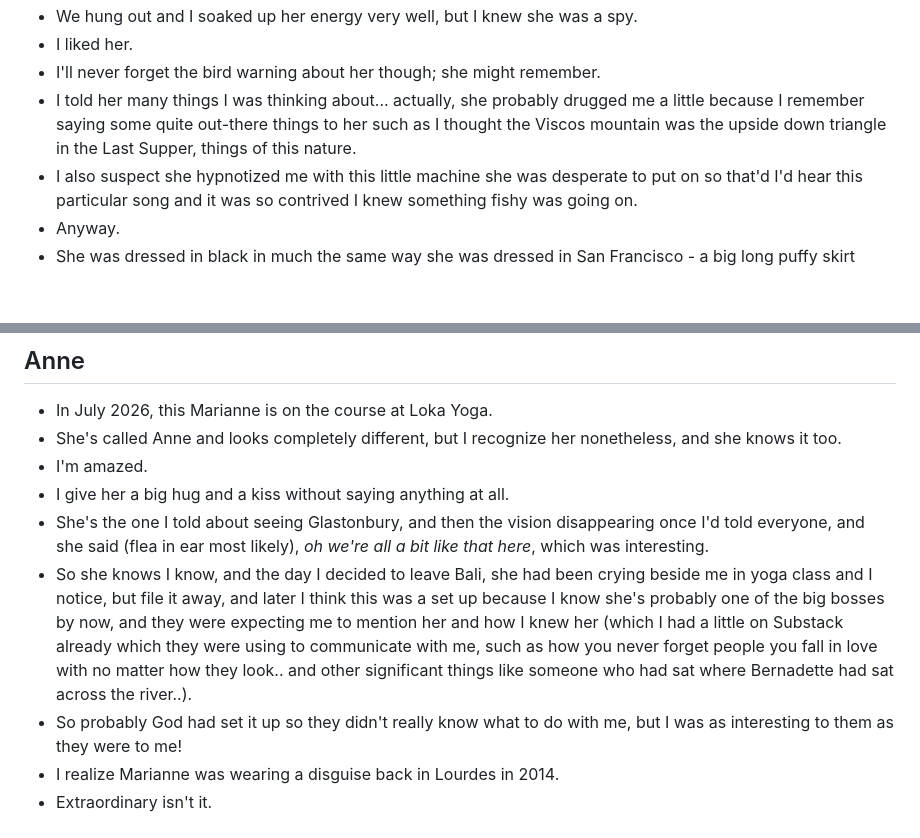
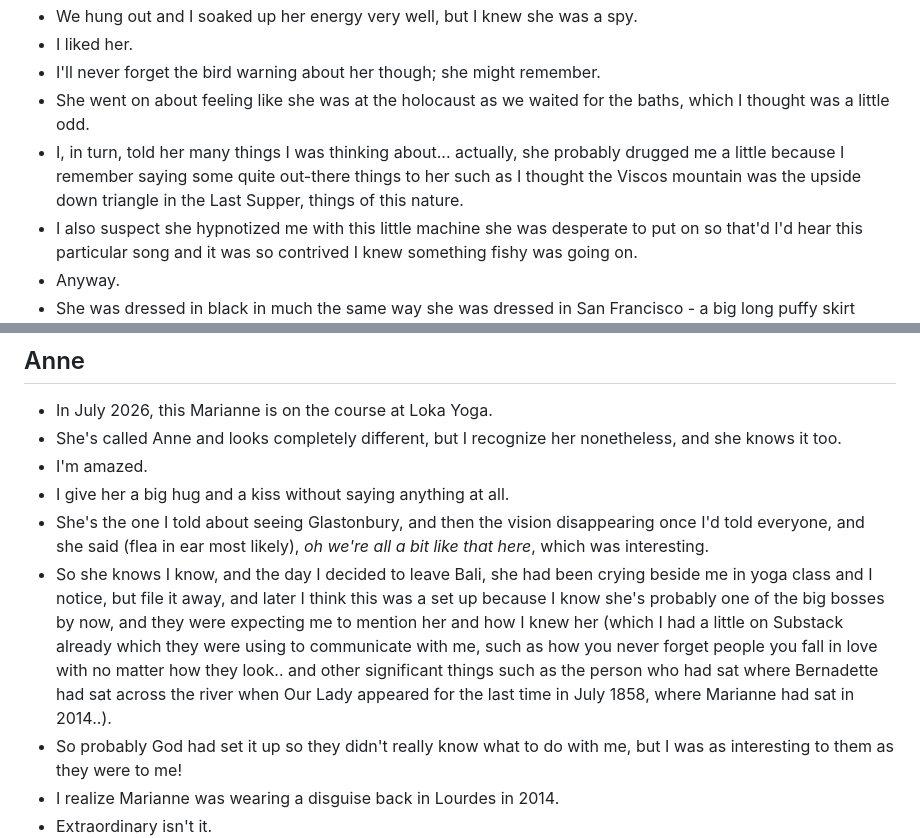
Before and after one commit to kailash-manasarovar/what-the-hell-have-you-done-with-my-children, a Markdown page: content/05-marianne-anne.md, 2 parts joined by grey strips. GitHub-like rendering; blank space fills up the shorter version.

Commit message:
Anne Marianne whatever

```diff
--- a/content/05-marianne-anne.md
+++ b/content/05-marianne-anne.md
@@ -14,7 +14,8 @@
 - We hung out and I soaked up her energy very well, but I knew she was a spy.
 - I liked her.
 - I'll never forget the bird warning about her though; she might remember.
-- I told her many things I was thinking about... actually, she probably drugged me a little because I remember saying some quite out-there things to her such as I thought the Viscos mountain was the upside down triangle in the Last Supper, things of this nature.
+- She went on about feeling like she was at the holocaust as we waited for the baths, which I thought was a little odd.
+- I, in turn, told her many things I was thinking about... actually, she probably drugged me a little because I remember saying some quite out-there things to her such as I thought the Viscos mountain was the upside down triangle in the Last Supper, things of this nature.
 - I also suspect she hypnotized me with this little machine she was desperate to put on so that'd I'd hear this particular song and it was so contrived I knew something fishy was going on.
 - Anyway.
 - She was dressed in black in much the same way she was dressed in San Francisco - a big long puffy skirt which made it unclear if she was thin or fat - and her pale features were blurred behind a lot of black hair and glasses maybe (maybe not glasses, it's difficult to remember).
@@ -60,7 +61,7 @@
 - I'm amazed.
 - I give her a big hug and a kiss without saying anything at all.
 - She's the one I told about seeing Glastonbury, and then the vision disappearing once I'd told everyone, and she said (flea in ear most likely), *oh we're all a bit like that here*, which was interesting.
-- So she knows I know, and the day I decided to leave Bali, she had been crying beside me in yoga class and I notice, but file it away, and later I think this was a set up because I know she's probably one of the big bosses by now, and they were expecting me to mention her and how I knew her (which I had a little on Substack already which they were using to communicate with me, such as how you never forget people you fall in love with no matter how they look.. and other significant things like someone who had sat where Bernadette had sat across the river..).
+- So she knows I know, and the day I decided to leave Bali, she had been crying beside me in yoga class and I notice, but file it away, and later I think this was a set up because I know she's probably one of the big bosses by now, and they were expecting me to mention her and how I knew her (which I had a little on Substack already which they were using to communicate with me, such as how you never forget people you fall in love with no matter how they look.. and other significant things such as the person who had sat where Bernadette had sat across the river when Our Lady appeared for the last time in July 1858, where Marianne had sat in 2014..).
 - So probably God had set it up so they didn't really know what to do with me, but I was as interesting to them as they were to me!
 - I realize Marianne was wearing a disguise back in Lourdes in 2014.
 - Extraordinary isn't it.
```
